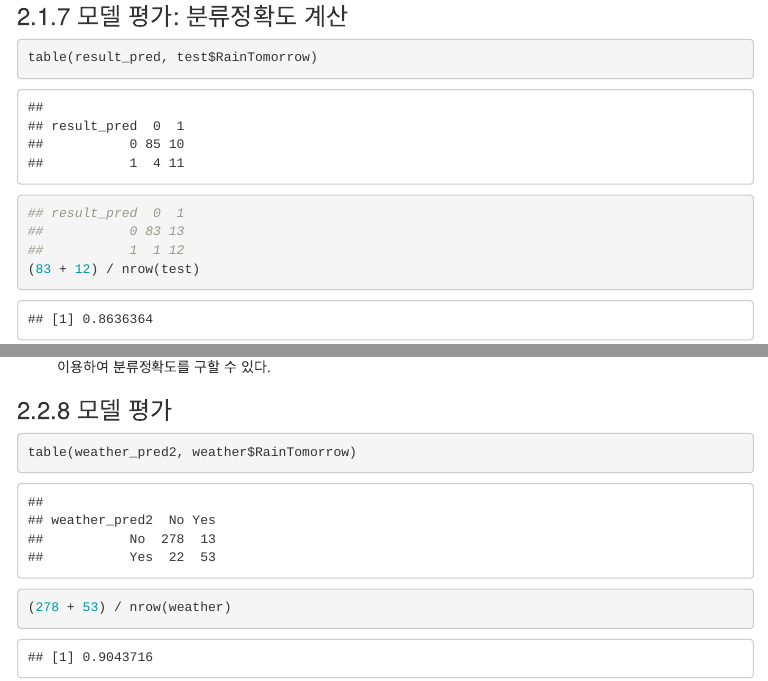
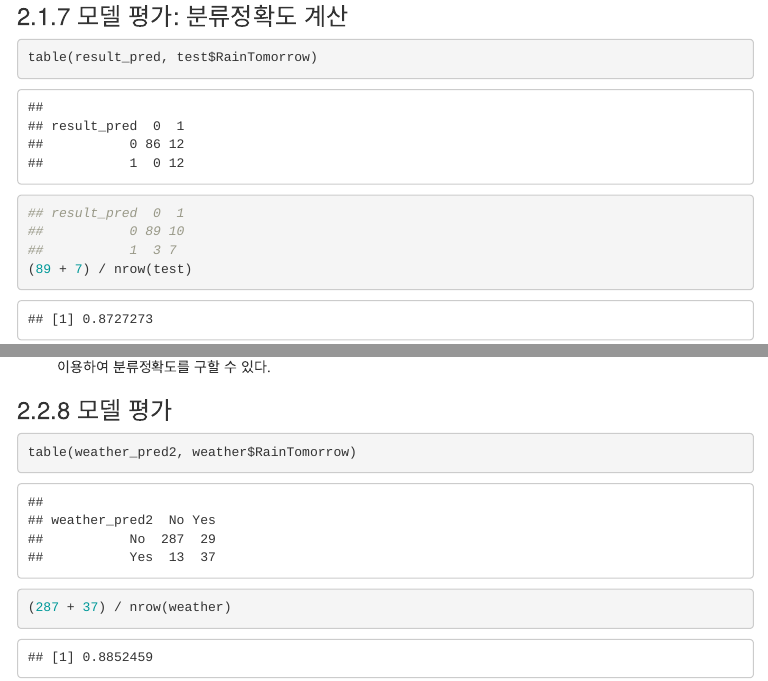
Before and after one commit to SeokRae/r, an R Markdown document (weather/doc/weather.Rmd): the page in a window 1100 px wide, from 7940 px down, and a second part further down, joined at a grey line. The pictures show the output file weather/doc/weather.html that the author committed with the source, opened offline; menus at the side of the page are left out.

Commit message:
feedback

````diff
--- a/weather/doc/weather.Rmd
+++ b/weather/doc/weather.Rmd
@@ -262,9 +262,9 @@ table(result_pred)
 table(result_pred, test$RainTomorrow)
 
 ## result_pred  0  1
-##           0 83 13
-##           1  1 12
-(83 + 12) / nrow(test)
+##           0 89 10
+##           1  3 7
+(89 + 7) / nrow(test)
 ```
  - 모델의 예측치와 검정데이터의 y 변수를 이용하여 혼돈 매트릭스를 생성
  - 이를 토대로 모델의 분류정확도를 계산할 수 있다.
@@ -357,7 +357,7 @@ weather_pred2 <- ifelse(weather_pred[,2] >= 0.5, 'Yes', 'No' )
 ### 모델 평가
 ```{r}
 table(weather_pred2, weather$RainTomorrow)
-(278 + 53) / nrow(weather)
+(287 + 37) / nrow(weather)
 ```
 
  - y 변수의 범주로 코딩 변경한 변수를 대상으로 원형 데이터의 y변수와 혼돈 매트릭스를 작성하여 분류정확도를 계산
````
Also changed, not shown: weather/doc/weather.html, weather/doc/weather.Rmd (8 more changed lines).
